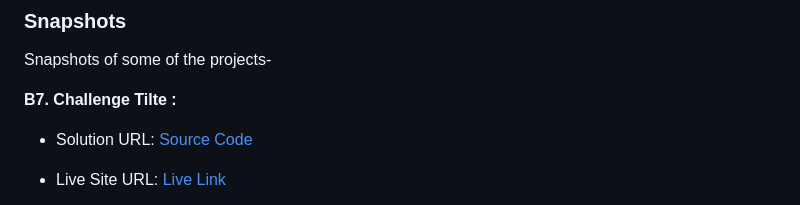
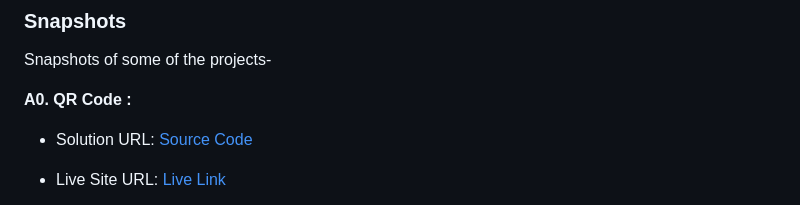
Before and after one commit to sam-xv/Frontend-Mentor-Projects, a Markdown page: README.md, the part around the change. GitHub-like rendering.

```diff
--- a/README.md
+++ b/README.md
@@ -29,7 +29,7 @@ You will see all the projects I am making on this platform.
 
 Snapshots of some of the projects-
 
-**B7. Challenge Tilte :**
+**A0. QR Code :**
 
 - Solution URL: [Source Code](https://github.com/sam-xv/Frontend-Mentor-Projects/tree/main/qr-code-component)
 
```
